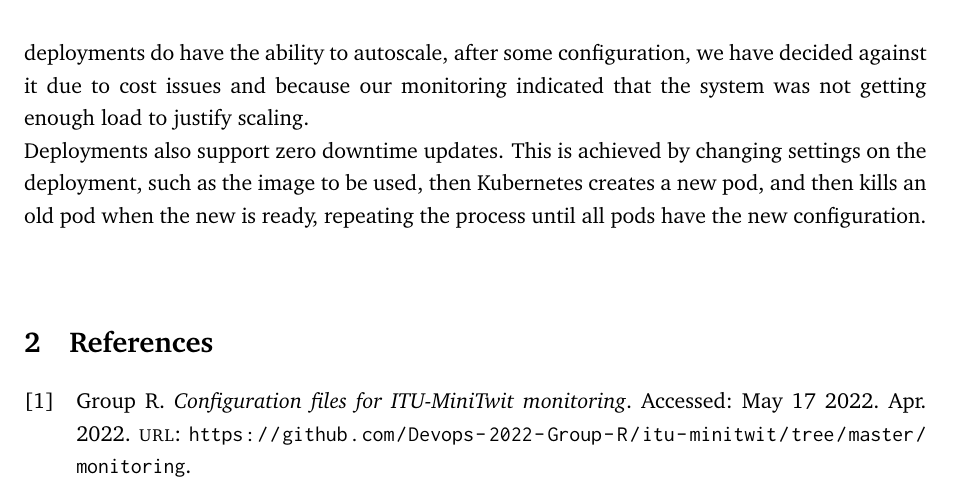
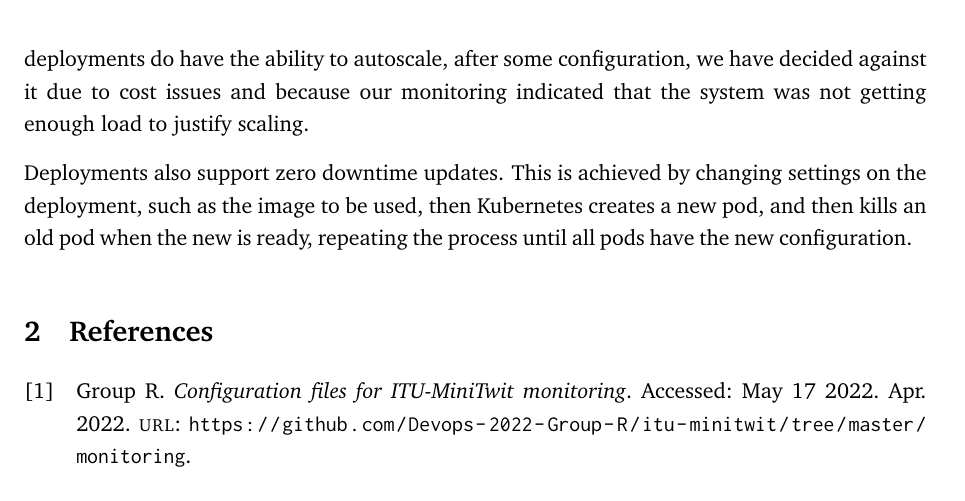
Before and after one commit to Devops-2022-Group-R/itu-minitwit, a LaTeX document (report/main.tex, which reads report/sections/process-perspective/scaling-strategy.tex): part of page 6 of 8, cut so that both start at the same text. Compiled offline with pdfLaTeX.

Commit message:
Spacign
Co-authored-by: Adrian Borup <adrian@borup.com>

```diff
--- a/report/sections/process-perspective/scaling-strategy.tex
+++ b/report/sections/process-perspective/scaling-strategy.tex
@@ -1,4 +1,5 @@
 \subsection{Strategy for scaling and load balancing}
 We have deployed all of our components with Kubernetes deployments\cite{docs:kubernetes-deployment}, and configured them to run behind Kubernetes services\cite{docs:kubernetes-service}, this ensures component level load balancing.
-Using deployments also allows us to manually scale the number of instances of each component. While deployments do have the ability to autoscale, after some configuration, we have decided against it due to cost issues and because our monitoring indicated that the system was not getting enough load to justify scaling.\\
-Deployments also support zero downtime updates. This is achieved by changing settings on the deployment, such as the image to be used, then Kubernetes creates a new pod, and then kills an old pod when the new is ready, repeating the process until all pods have the new configuration.\\
+Using deployments also allows us to manually scale the number of instances of each component. While deployments do have the ability to autoscale, after some configuration, we have decided against it due to cost issues and because our monitoring indicated that the system was not getting enough load to justify scaling.
+
+Deployments also support zero downtime updates. This is achieved by changing settings on the deployment, such as the image to be used, then Kubernetes creates a new pod, and then kills an old pod when the new is ready, repeating the process until all pods have the new configuration.
```
